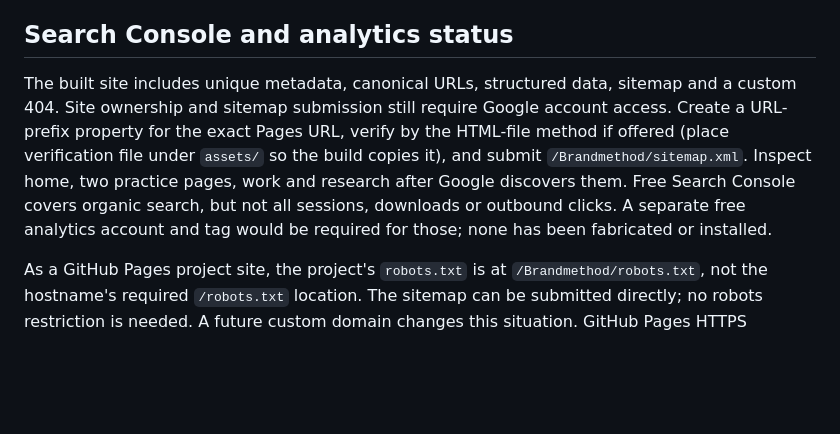
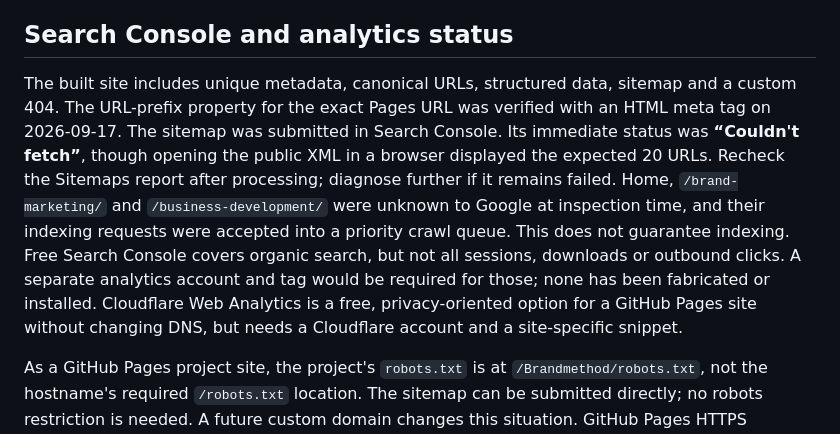
Before and after one commit to akshatkavidayal-cyber/Brandmethod, a Markdown page: SEO_STRATEGY.md, the part around the change. Drawn GitHub-style; blank space fills up the shorter version.

Commit message:
Record verified Search Console and sitemap processing status

```diff
--- a/SEO_STRATEGY.md
+++ b/SEO_STRATEGY.md
@@ -65,6 +65,6 @@ After the site is live, request a profile link from emlyon alumni if there is an
 
 ## Search Console and analytics status
 
-The built site includes unique metadata, canonical URLs, structured data, sitemap and a custom 404. Site ownership and sitemap submission still require Google account access. Create a URL-prefix property for the exact Pages URL, verify by the HTML-file method if offered (place verification file under `assets/` so the build copies it), and submit `/Brandmethod/sitemap.xml`. Inspect home, two practice pages, work and research after Google discovers them. Free Search Console covers organic search, but not all sessions, downloads or outbound clicks. A separate free analytics account and tag would be required for those; none has been fabricated or installed.
+The built site includes unique metadata, canonical URLs, structured data, sitemap and a custom 404. The URL-prefix property for the exact Pages URL was verified with an HTML meta tag on 2026-09-17. The sitemap was submitted in Search Console. Its immediate status was **“Couldn't fetch”**, though opening the public XML in a browser displayed the expected 20 URLs. Recheck the Sitemaps report after processing; diagnose further if it remains failed. Home, `/brand-marketing/` and `/business-development/` were unknown to Google at inspection time, and their indexing requests were accepted into a priority crawl queue. This does not guarantee indexing. Free Search Console covers organic search, but not all sessions, downloads or outbound clicks. A separate analytics account and tag would be required for those; none has been fabricated or installed. Cloudflare Web Analytics is a free, privacy-oriented option for a GitHub Pages site without changing DNS, but needs a Cloudflare account and a site-specific snippet.
 
 As a GitHub Pages project site, the project's `robots.txt` is at `/Brandmethod/robots.txt`, not the hostname's required `/robots.txt` location. The sitemap can be submitted directly; no robots restriction is needed. A future custom domain changes this situation. GitHub Pages HTTPS currently serves the public site; canonical base is stored in `site.json`.
```
Also changed, not shown: CONTENT_SYSTEM.md (+2 -2 lines).
